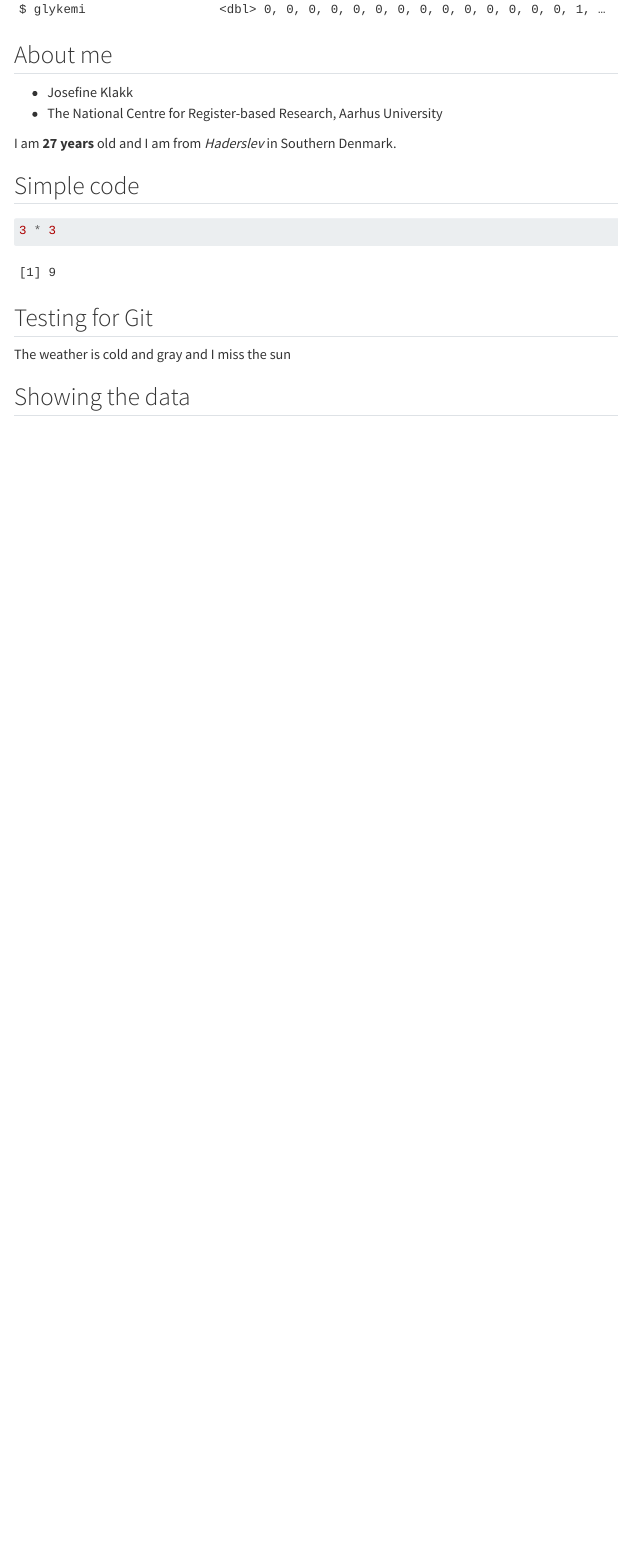
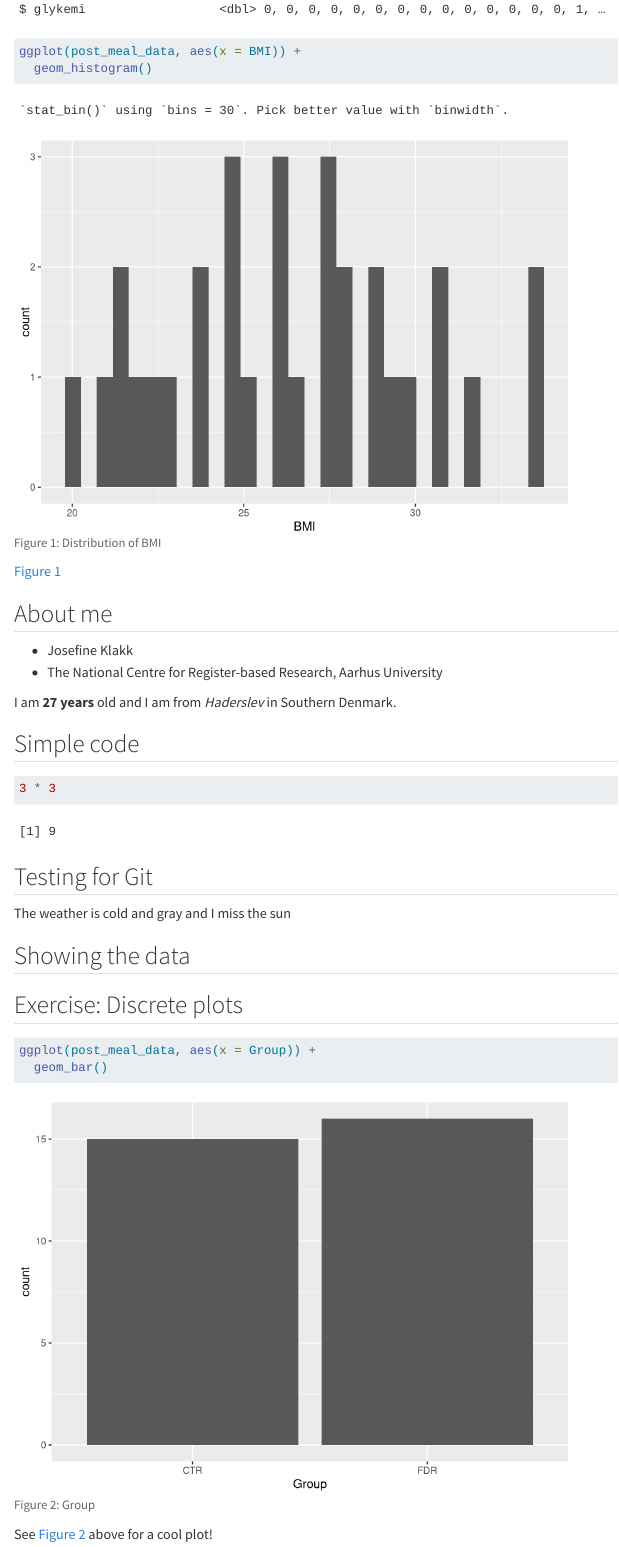
Before and after one commit to josefineklakk/LearningR, a Quarto document (docs/learning.qmd): the page in a window 1100 px wide, from 2890 px down. Rendered offline with R 4.5, knitr and Pandoc in place of Quarto, with nearby package versions.

Commit message:
Did a bar plot

````diff
--- a/docs/learning.qmd
+++ b/docs/learning.qmd
@@ -29,6 +29,13 @@ post_meal_data
 glimpse(post_meal_data)
 ```
 
+```{r}
+#| fig-cap: "Distribution of BMI"
+#| label: fig-bmi-histo
+ggplot(post_meal_data, aes(x = BMI)) +
+  geom_histogram()
+```
+@fig-bmi-histo
 
 
 ## About me
@@ -46,3 +53,15 @@ I am **27 years** old and I am from *Haderslev* in Southern Denmark.
 The weather is cold and gray and I miss the sun
 
 ## Showing the data
+
+## Exercise: Discrete plots
+
+```{r}
+#| fig-cap: "Group"
+#| label: fig-group-bar
+ggplot(post_meal_data, aes(x = Group)) +
+  geom_bar()
+```
+
+
+See @fig-group-bar above for a cool plot!
````
Also changed, not shown: 3 other files.
